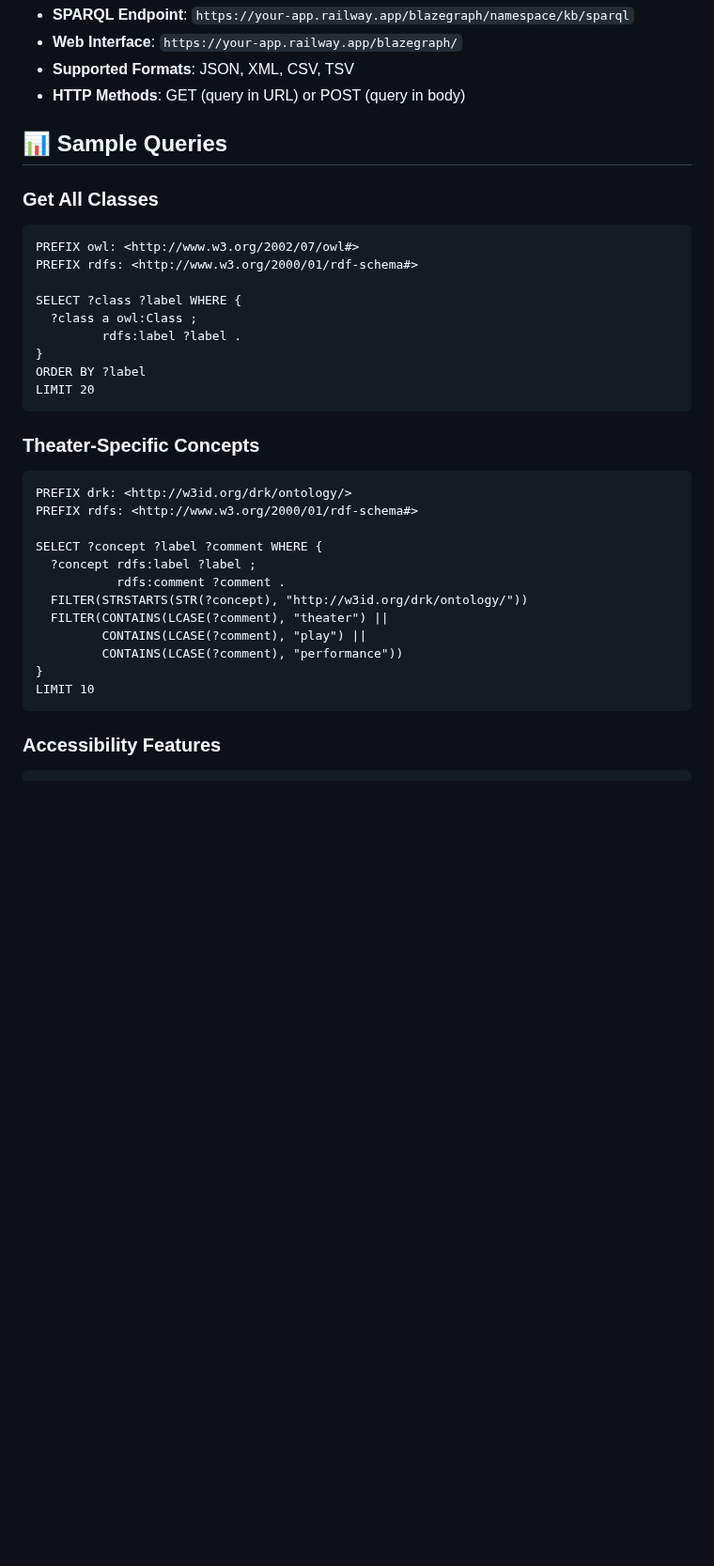
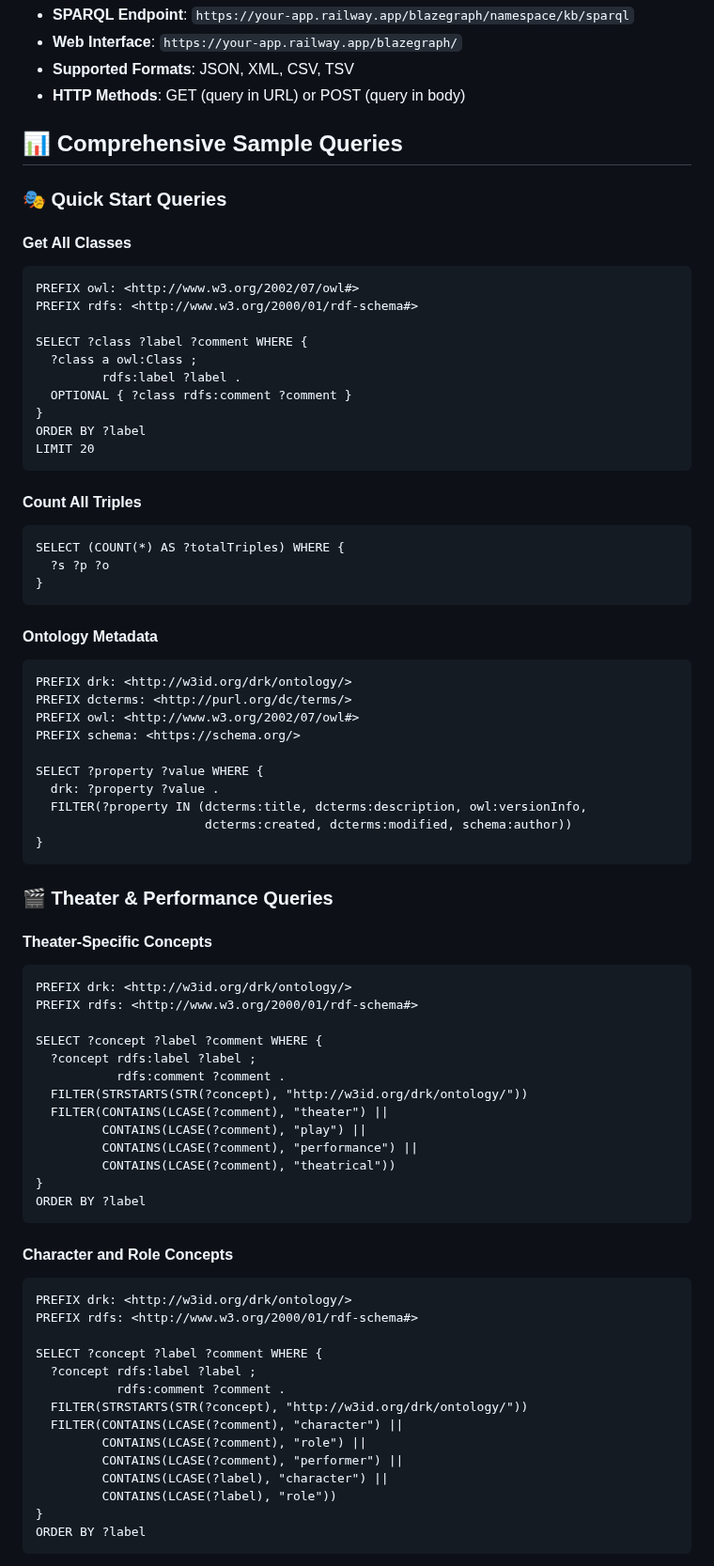
Before and after one commit to Fraunhofer-FIT-DSAI/drk-information-model, a Markdown page: sparql-endpoint/README.md, the part around one of its changes. Shown at 94% size. GitHub-like rendering; blank space fills up the shorter version.

````diff
--- a/sparql-endpoint/README.md
+++ b/sparql-endpoint/README.md
@@ -40,22 +40,48 @@ This endpoint is automatically deployed to Railway from this repository.
 - **Supported Formats**: JSON, XML, CSV, TSV
 - **HTTP Methods**: GET (query in URL) or POST (query in body)
 
-## 📊 Sample Queries
+## 📊 Comprehensive Sample Queries
 
-### Get All Classes
+### 🎭 Quick Start Queries
+
+#### Get All Classes
 ```sparql
 PREFIX owl: <http://www.w3.org/2002/07/owl#>
 PREFIX rdfs: <http://www.w3.org/2000/01/rdf-schema#>
 
-SELECT ?class ?label WHERE {
+SELECT ?class ?label ?comment WHERE {
   ?class a owl:Class ;
          rdfs:label ?label .
+  OPTIONAL { ?class rdfs:comment ?comment }
 }
 ORDER BY ?label
 LIMIT 20
 ```
 
-### Theater-Specific Concepts
+#### Count All Triples
+```sparql
+SELECT (COUNT(*) AS ?totalTriples) WHERE {
+  ?s ?p ?o
+}
+```
+
+#### Ontology Metadata
+```sparql
+PREFIX drk: <http://w3id.org/drk/ontology/>
+PREFIX dcterms: <http://purl.org/dc/terms/>
+PREFIX owl: <http://www.w3.org/2002/07/owl#>
+PREFIX schema: <https://schema.org/>
+
+SELECT ?property ?value WHERE {
+  drk: ?property ?value .
+  FILTER(?property IN (dcterms:title, dcterms:description, owl:versionInfo,
+                       dcterms:created, dcterms:modified, schema:author))
+}
+```
+
+### 🎬 Theater & Performance Queries
+
+#### Theater-Specific Concepts
 ```sparql
 PREFIX drk: <http://w3id.org/drk/ontology/>
 PREFIX rdfs: <http://www.w3.org/2000/01/rdf-schema#>
@@ -66,9 +92,27 @@ SELECT ?concept ?label ?comment WHERE {
   FILTER(STRSTARTS(STR(?concept), "http://w3id.org/drk/ontology/"))
   FILTER(CONTAINS(LCASE(?comment), "theater") ||
          CONTAINS(LCASE(?comment), "play") ||
-         CONTAINS(LCASE(?comment), "performance"))
+         CONTAINS(LCASE(?comment), "performance") ||
+         CONTAINS(LCASE(?comment), "theatrical"))
 }
-LIMIT 10
+ORDER BY ?label
 ```
 
-### Accessibility Features
+#### Character and Role Concepts
+```sparql
+PREFIX drk: <http://w3id.org/drk/ontology/>
+PREFIX rdfs: <http://www.w3.org/2000/01/rdf-schema#>
+
+SELECT ?concept ?label ?comment WHERE {
+  ?concept rdfs:label ?label ;
+           rdfs:comment ?comment .
+  FILTER(STRSTARTS(STR(?concept), "http://w3id.org/drk/ontology/"))
+  FILTER(CONTAINS(LCASE(?comment), "character") ||
+         CONTAINS(LCASE(?comment), "role") ||
+         CONTAINS(LCASE(?comment), "performer") ||
+         CONTAINS(LCASE(?label), "character") ||
+         CONTAINS(LCASE(?label), "role"))
+}
+ORDER BY ?label
+```
+
````
Also changed, not shown: other parts of sparql-endpoint/README.md (+158 -6 lines).
